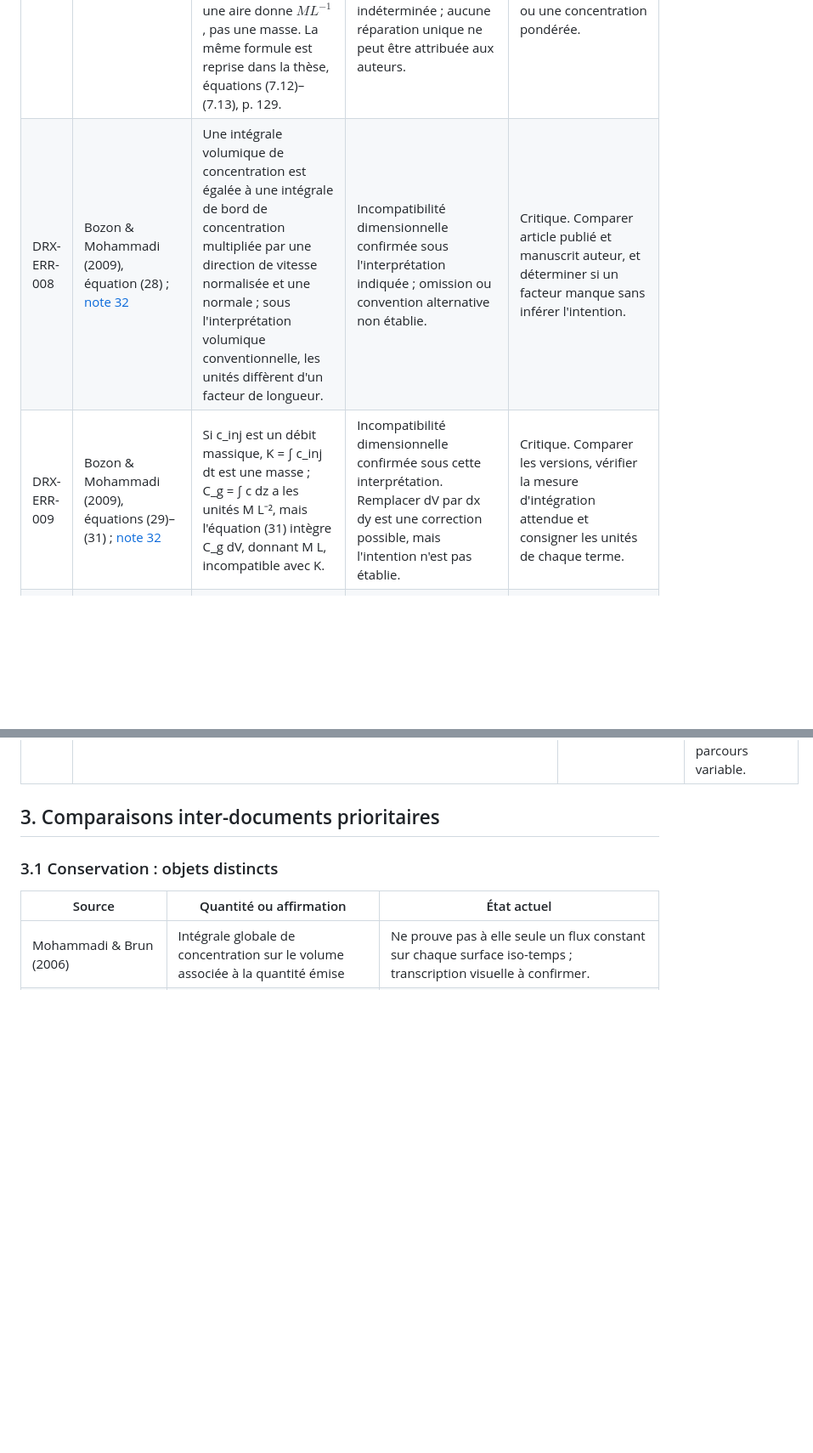
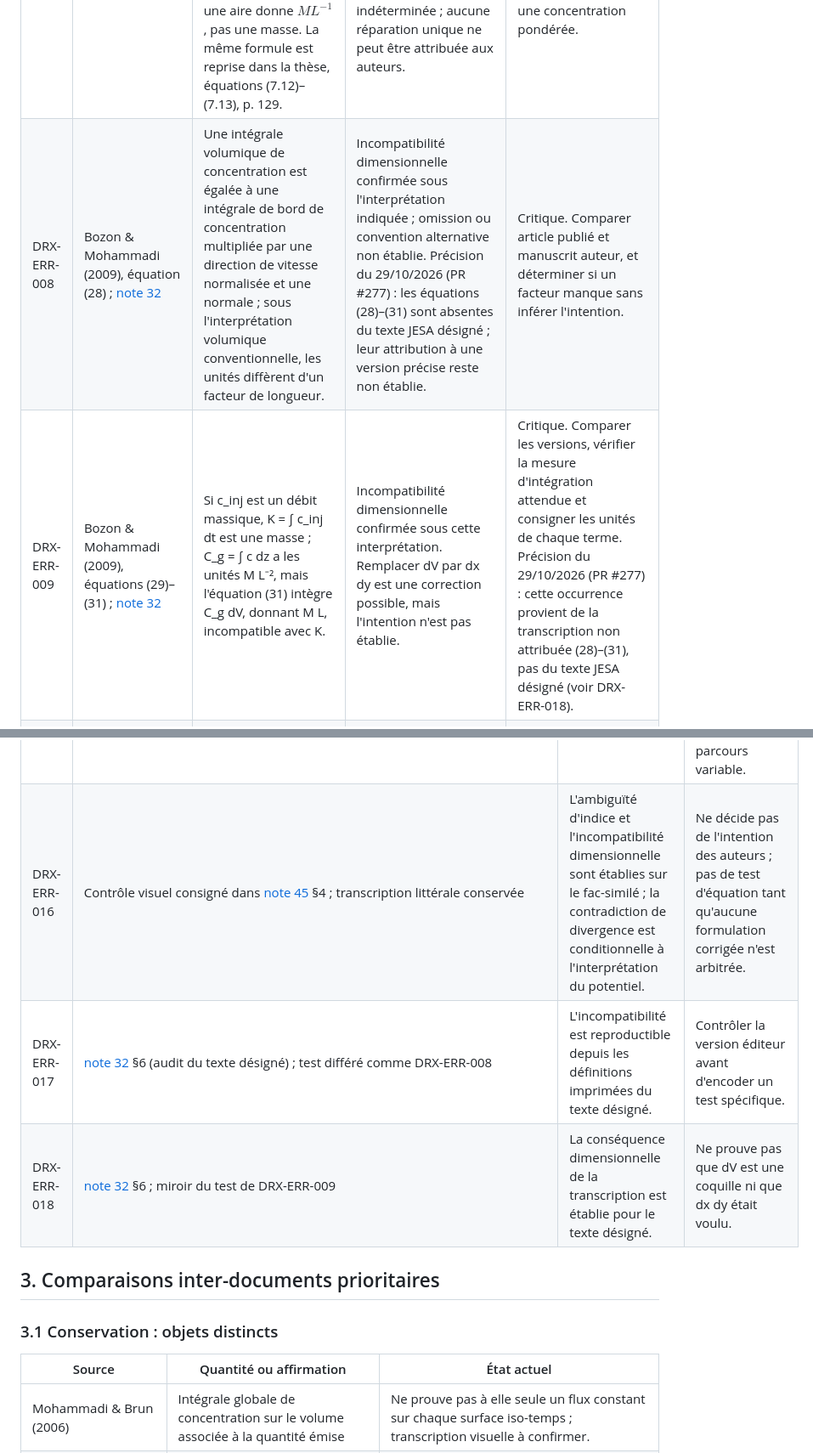
Before and after one commit to JM-Brun/J-DriftX, a Markdown page: docs/46-registre-erreurs-incoherences-documentaires.md, 2 parts joined by grey strips. Shown at 85% size. GitHub-like rendering; blank space fills up the shorter version.

Commit message:
docs: feed the anomaly registry from the merged PR #277 audits (DRX-ERR-016..018, requalify 004/008/009/012)

```diff
--- a/docs/46-registre-erreurs-incoherences-documentaires.md
+++ b/docs/46-registre-erreurs-incoherences-documentaires.md
@@ -27,7 +27,7 @@ Impact : **critique** (conclusion centrale ou bilan physique potentiellement inv
 | DRX-ERR-005 | Mohammadi & Brun (2006), pp. 636–638 ; [audit note 45](45-audit-article-mohammadi-brun-2006.md) | Le facteur de réduction annoncé, environ 10³–10⁴ par évaluation ponctuelle, dépend du protocole et des tailles de problème rapportés. | Résultat historique contextuel ; généralisation non démontrée, ce n'est pas en soi une erreur. | Majeur si présenté comme accélération universelle. Reproduire à précision comparable et séparer coût de préparation, calibration, coût par requête, champ complet, mémoire et erreur. |
 | DRX-ERR-006 | Mohammadi & Brun (2006), pp. 637–638 ; [audit note 45](45-audit-article-mohammadi-brun-2006.md) | Le texte indique que les campagnes de mesure de terrain nécessaires à la validation sont prévues ultérieurement. | Limite de preuve explicitement documentée, pas une erreur. | Majeur si des simulations sont présentées comme validation terrain indépendante. Distinguer résultats synthétiques et validation empirique. |
 | DRX-ERR-007 | Brun & Mohammadi (2008), §2.2, p. imprimée 248 ; [note 32](32-conservation-coordonnees-travel-time.md) et [audit de thèse §3.1](43-audit-these-brun-conservation-g0s.md) | Deux alternatives sont imprimées pour $c^+$ : intégrale verticale de $c_l$ ou produit $u_l^+c_l$, puis $C=\int c^+d\sigma$ est présenté comme quantité à conserver. Sous $[c_l]=ML^{-3}$ et $u_l^+$ sans dimension, les deux alternatives ne sont pas dimensionnellement équivalentes ; la seconde intégrée sur une aire donne $ML^{-1}$, pas une masse. La même formule est reprise dans la thèse, équations (7.12)–(7.13), p. 129. | **Incohérence dimensionnelle publiée confirmée** sous les unités explicites et visuellement vérifiée sur les copies consultées. L'intention de correction (coquille, variable mal définie, ou confusion de grandeurs) reste indéterminée ; aucune réparation unique ne peut être attribuée aux auteurs. | Critique. Ne pas corriger la transcription historique ; définir une quantité cohérente pour la reconstruction et expliciter si l'on conserve une masse, un débit massique ou une concentration pondérée. |
-| DRX-ERR-008 | Bozon & Mohammadi (2009), équation (28) ; [note 32](32-conservation-coordonnees-travel-time.md) | Une intégrale volumique de concentration est égalée à une intégrale de bord de concentration multipliée par une direction de vitesse normalisée et une normale ; sous l'interprétation volumique conventionnelle, les unités diffèrent d'un facteur de longueur. | Incompatibilité dimensionnelle confirmée sous l'interprétation indiquée ; omission ou convention alternative non établie. | Critique. Comparer article publié et manuscrit auteur, et déterminer si un facteur manque sans inférer l'intention. |
-| DRX-ERR-009 | Bozon & Mohammadi (2009), équations (29)–(31) ; [note 32](32-conservation-coordonnees-travel-time.md) | Si c_inj est un débit massique, K = ∫ c_inj dt est une masse ; C_g = ∫ c dz a les unités M L⁻², mais l'équation (31) intègre C_g dV, donnant M L, incompatible avec K. | Incompatibilité dimensionnelle confirmée sous cette interprétation. Remplacer dV par dx dy est une correction possible, mais l'intention n'est pas établie. | Critique. Comparer les versions, vérifier la mesure d'intégration attendue et consigner les unités de chaque terme. |
+| DRX-ERR-008 | Bozon & Mohammadi (2009), équation (28) ; [note 32](32-conservation-coordonnees-travel-time.md) | Une intégrale volumique de concentration est égalée à une intégrale de bord de concentration multipliée par une direction de vitesse normalisée et une normale ; sous l'interprétation volumique conventionnelle, les unités diffèrent d'un facteur de longueur. | Incompatibilité dimensionnelle confirmée sous l'interprétation indiquée ; omission ou convention alternative non établie. Précision du 29/10/2026 (PR #277) : les équations (28)–(31) sont absentes du texte JESA désigné ; leur attribution à une version précise reste non établie. | Critique. Comparer article publié et manuscrit auteur, et déterminer si un facteur manque sans inférer l'intention. |
+| DRX-ERR-009 | Bozon & Mohammadi (2009), équations (29)–(31) ; [note 32](32-conservation-coordonnees-travel-time.md) | Si c_inj est un débit massique, K = ∫ c_inj dt est une masse ; C_g = ∫ c dz a les unités M L⁻², mais l'équation (31) intègre C_g dV, donnant M L, incompatible avec K. | Incompatibilité dimensionnelle confirmée sous cette interprétation. Remplacer dV par dx dy est une correction possible, mais l'intention n'est pas établie. | Critique. Comparer les versions, vérifier la mesure d'intégration attendue et consigner les unités de chaque terme. Précision du 29/10/2026 (PR #277) : cette occurrence provient de la transcription non attribuée (28)–(31), pas du texte JESA désigné (voir DRX-ERR-018). |
 | DRX-ERR-010 | Bozon & Mohammadi (2009), occurrence « 2/3 = 0.636 » rapportée dans l'audit du corpus | 2/3 ≈ 0,667 ; 0,636 est proche de 2/π ≈ 0,637. | Erreur arithmétique confirmée dans la transcription rapportée ; expression voulue inconnue. Page et contexte exacts à ré-ancrer à la source. | Modéré à majeur selon l'usage. Vérifier le fac-similé, retrouver les calculs dépendants et corriger uniquement la reconstruction. |
 | DRX-ERR-011 | Thèse de Brun, équations (7.12)–(7.13), p. 129 ; [audit de thèse §3](43-audit-these-brun-conservation-g0s.md) | La thèse reprend la formule à deux branches déjà imprimée dans le chapitre de 2008. Avec $[c_{loc}]=ML^{-3}$ et $u_{loc}^+$ sans dimension, la seconde branche rend $M_C=\int c^+d\sigma$ dimensionnellement égal à $ML^{-1}$, alors que la première donne une masse. | **Résolu sur le plan du diagnostic dimensionnel :** incohérence confirmée dans le texte consulté, héritée du chapitre 2008 ; l'intention corrective (coquille ou erreur conceptuelle de formulation) reste indéterminée. L'obtention du PDF de thèse par une voie appropriée est déjà documentée ; l'identité binaire avec le fichier HAL déjà obtenu est un contrôle distinct à marquer manquant uniquement si les éléments archivés ne le documentent pas. | Critique. Ne pas attribuer la faute à la seule thèse ni corriger l'équation publiée par conjecture. Choisir une définition dimensionnellement cohérente pour la baseline et distinguer masse, débit massique et concentration pondérée. |
@@ -59,6 +62,9 @@ Les tests sont des garde-fous sur des propriétés précises ; ils ne prouvent p
 | DRX-ERR-013 | Contrôles de provenance listés dans [audit de thèse, contrôles restant à effectuer](43-audit-these-brun-conservation-g0s.md) | La limite d'identification du fichier est explicite. | Vérification de binaire et des droits : tâche de provenance, pas test unitaire de calcul. |
 | DRX-ERR-014 | [tests/test_similitude.py](../tests/test_similitude.py) et [note 32, §2](32-conservation-coordonnees-travel-time.md) | Les cas de panache/puff testent certains bilans sans source/puits additionnels ; la note formalise le bilan général. | Aucun test existant ne couvre encore simultanément diffusion, dépôt, source/sink et frontières du modèle historique. |
 | DRX-ERR-015 | [tests/test_shear_projected_cost.py](../tests/test_shear_projected_cost.py) : trois tests analytiques ; [note 33](33-test-contre-exemple-cisaillement.md) | La valeur du coût projeté, le résidu non-unitaire en cisaillement et le contrôle à vitesse uniforme. | Contre-exemple limité à la construction projetée donnée ; ne réfute pas toute méthode de temps de parcours variable. |
+| DRX-ERR-016 | Contrôle visuel consigné dans [note 45](45-audit-article-mohammadi-brun-2006.md) §4 ; transcription littérale conservée | L'ambiguïté d'indice et l'incompatibilité dimensionnelle sont établies sur le fac-similé ; la contradiction de divergence est conditionnelle à l'interprétation du potentiel. | Ne décide pas de l'intention des auteurs ; pas de test d'équation tant qu'aucune formulation corrigée n'est arbitrée. |
+| DRX-ERR-017 | [note 32](32-conservation-coordonnees-travel-time.md) §6 (audit du texte désigné) ; test différé comme DRX-ERR-008 | L'incompatibilité est reproductible depuis les définitions imprimées du texte désigné. | Contrôler la version éditeur avant d'encoder un test spécifique. |
+| DRX-ERR-018 | [note 32](32-conservation-coordonnees-travel-time.md) §6 ; miroir du test de DRX-ERR-009 | La conséquence dimensionnelle de la transcription est établie pour le texte désigné. | Ne prouve pas que dV est une coquille ni que dx dy était voulu. |
 
 ## 3. Comparaisons inter-documents prioritaires
 
```
Also changed, not shown: other parts of docs/46-registre-erreurs-incoherences-documentaires.md (+6 -3 lines).
